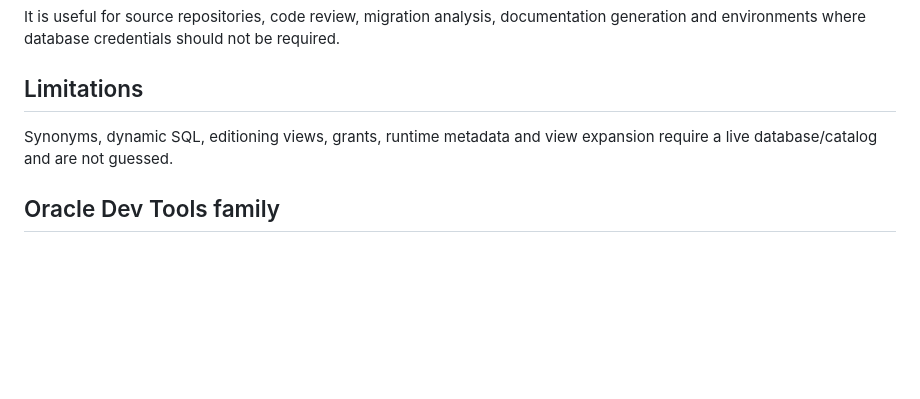
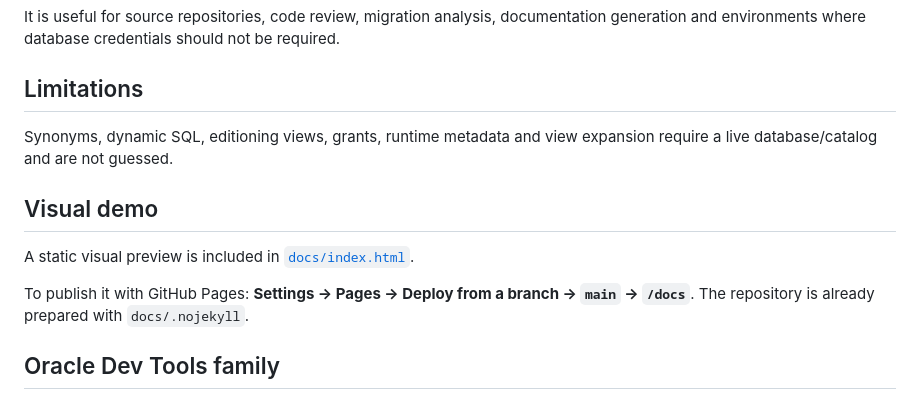
Before and after one commit to raoulmunet/ora-schema-explorer, a Markdown page: README.md, the part around the change. GitHub-like rendering; blank space fills up the shorter version.

Commit message:
Document visual demo and GitHub Pages setup

```diff
--- a/README.md
+++ b/README.md
@@ -55,6 +55,12 @@ It is useful for source repositories, code review, migration analysis, documenta
 
 Synonyms, dynamic SQL, editioning views, grants, runtime metadata and view expansion require a live database/catalog and are not guessed.
 
+## Visual demo
+
+A static visual preview is included in [`docs/index.html`](docs/index.html).
+
+To publish it with GitHub Pages: **Settings → Pages → Deploy from a branch → `main` → `/docs`**. The repository is already prepared with `docs/.nojekyll`.
+
 ## Oracle Dev Tools family
 
 This repository is part of the **Oracle Dev Tools** suite: small, composable developer utilities designed around Oracle Database 19c, 23ai and 26ai.
```
